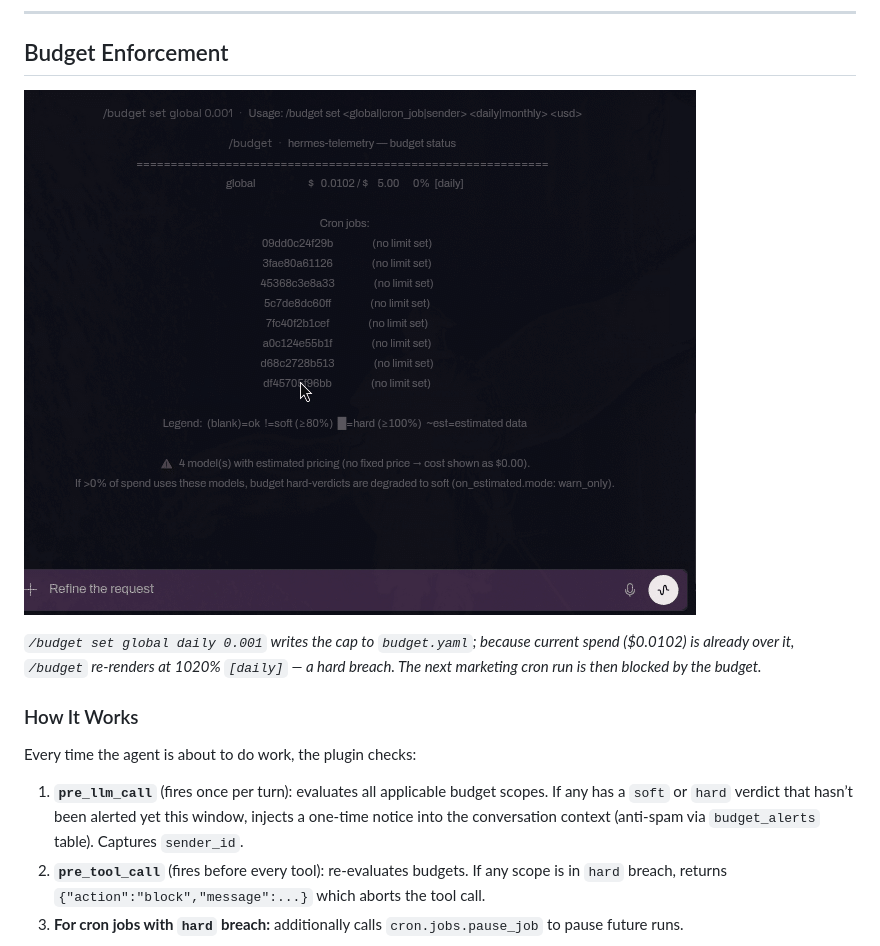
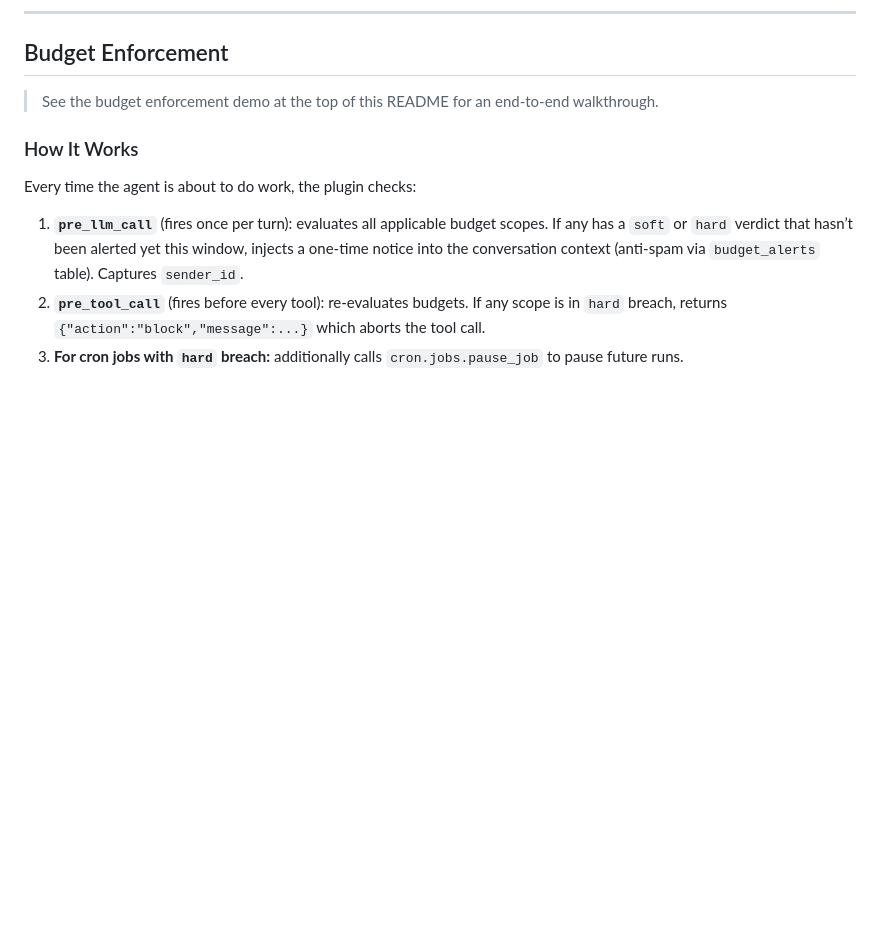
Before and after one commit to nujovich/hermes-telemetry, a Markdown page: README.md, the part around one of its changes. Drawn GitHub-style; blank space fills up the shorter version.

```diff
--- a/README.md
+++ b/README.md
@@ -613,9 +619,7 @@ Cron jobs run in a `ThreadPoolExecutor` (Hermes `cron/scheduler.py`). Multiple j
 
 ## Budget Enforcement
 
-![Budget enforcement demo: setting a $0.001 daily global cap that current spend already exceeds, then a marketing cron run blocked by the resulting hard breach](docs/budget_enforcement.gif)
-
-*`/budget set global daily 0.001` writes the cap to `budget.yaml`; because current spend ($0.0102) is already over it, `/budget` re-renders at 1020% `[daily]` — a hard breach. The next marketing cron run is then blocked by the budget.*
+> See the budget enforcement demo at the top of this README for an end-to-end walkthrough.
 
 ### How It Works
 
```
Also changed, not shown: other parts of README.md (+6 -0 lines).
